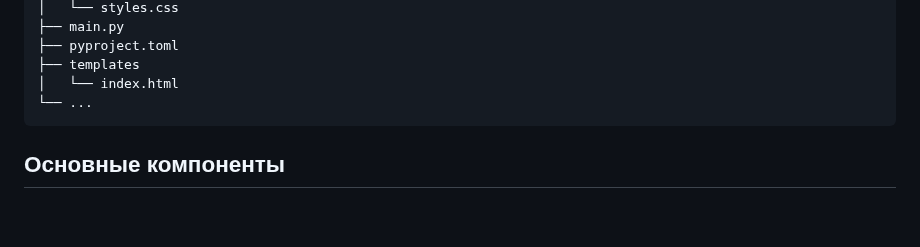
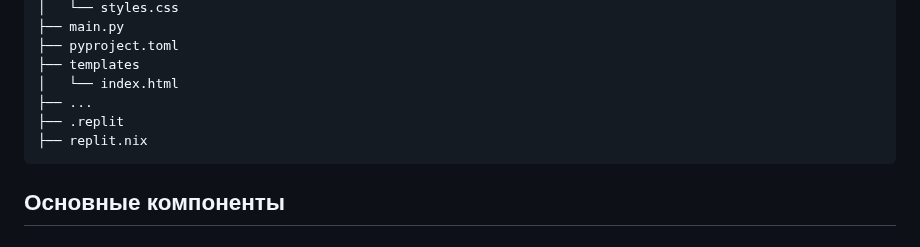
Before and after one commit to Solrikk/QRVision, a Markdown page: README.md, the part around the change. GitHub-like rendering; blank space fills up the shorter version.

````diff
--- a/README.md
+++ b/README.md
@@ -14,7 +14,9 @@
 ├── pyproject.toml
 ├── templates
 │   └── index.html
-└── ...
+├── ...
+├── .replit
+├── replit.nix
 ```
 ## Основные компоненты
 
````
